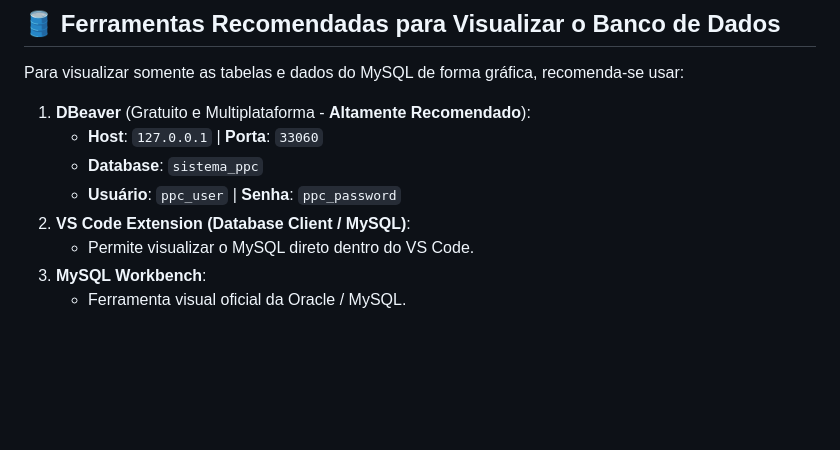
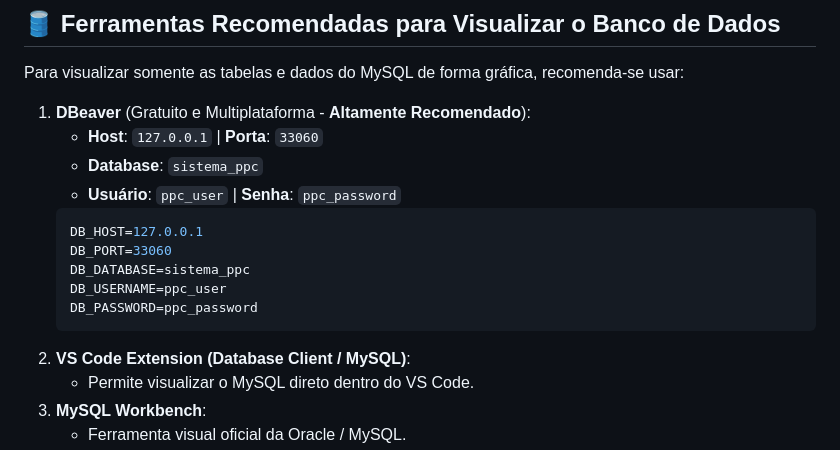
Before and after one commit to Bruno-engcomp/SistemaPPC, a Markdown page: README.md, the part around the change. GitHub-like rendering; blank space fills up the shorter version.

Commit message:
README com as credenciais

````diff
--- a/README.md
+++ b/README.md
@@ -119,6 +119,13 @@ Para visualizar somente as tabelas e dados do MySQL de forma gráfica, recomenda
    - **Host**: `127.0.0.1` | **Porta**: `33060`
    - **Database**: `sistema_ppc`
    - **Usuário**: `ppc_user` | **Senha**: `ppc_password`
+   ```bash
+   DB_HOST=127.0.0.1
+   DB_PORT=33060
+   DB_DATABASE=sistema_ppc
+   DB_USERNAME=ppc_user
+   DB_PASSWORD=ppc_password
+   ```
 2. **VS Code Extension (Database Client / MySQL)**:
    - Permite visualizar o MySQL direto dentro do VS Code.
 3. **MySQL Workbench**:
````
